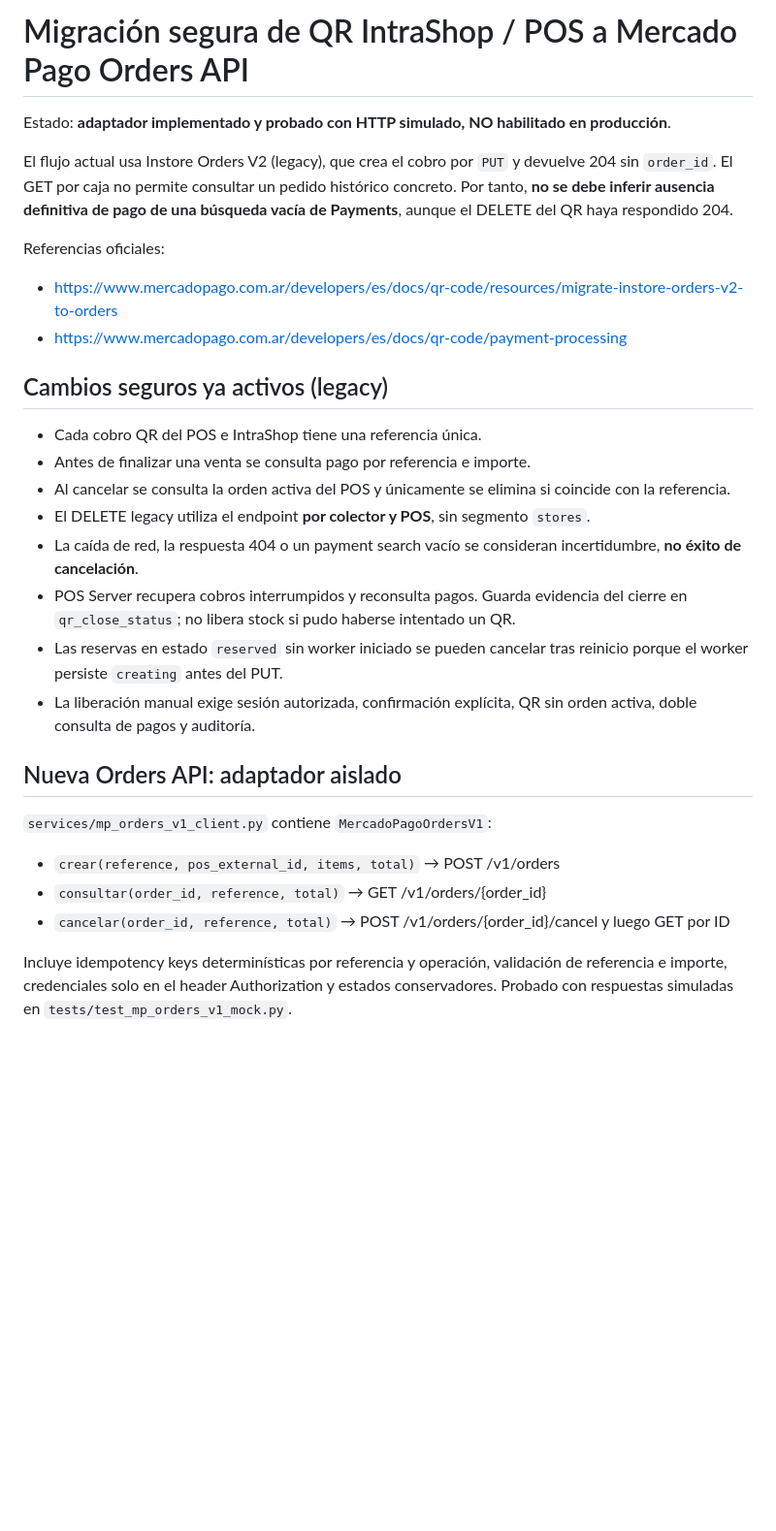
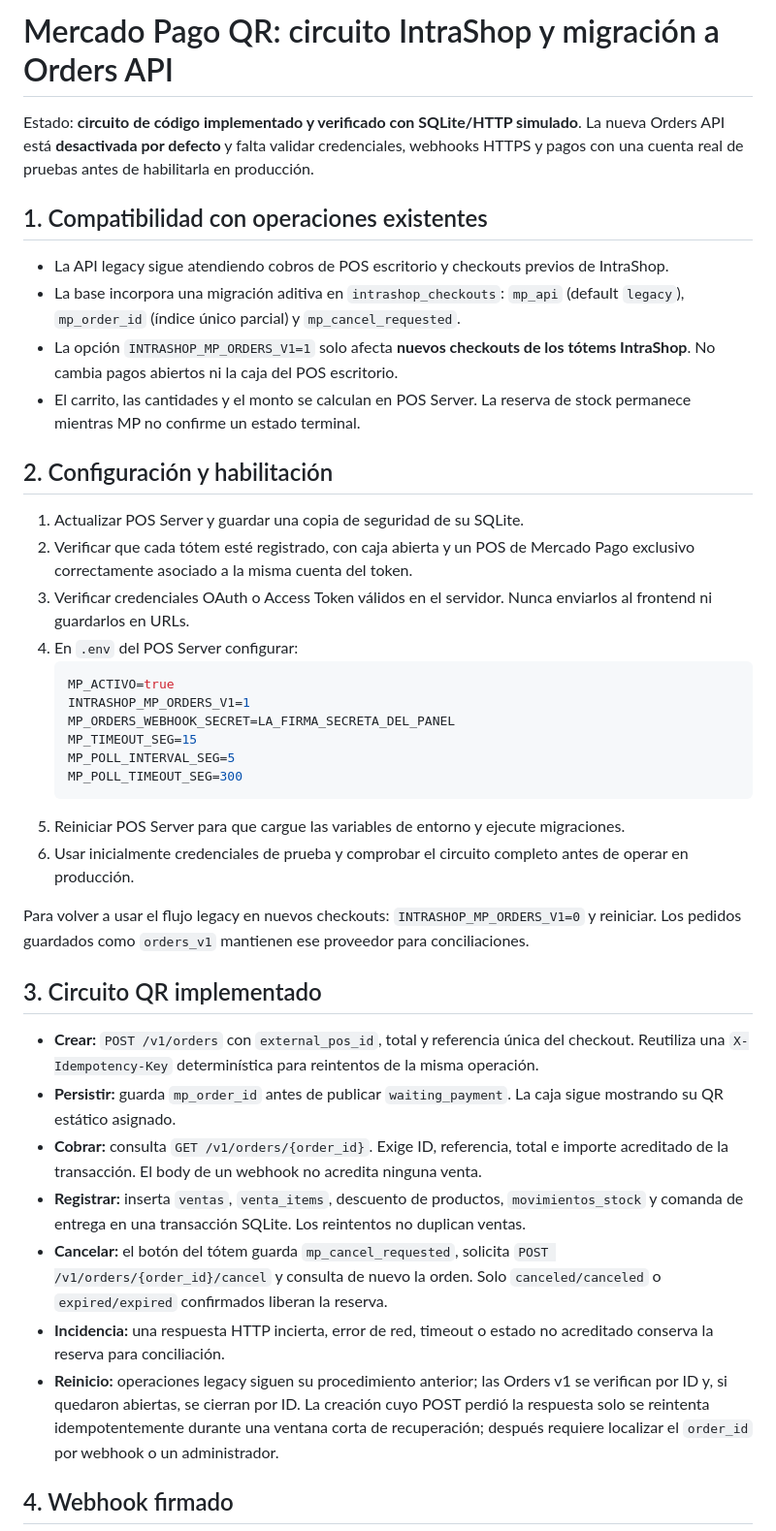
Before and after one commit to facundohernandez01/gestion_libreria, a Markdown page: docs/mercadopago-orders-v1-migracion-segura.md, the part around one of its changes. Shown at 97% size. GitHub-like rendering; blank space fills up the shorter version.

Commit message:
docs(orders): document opt-in live checkout, signed webhook, LAN limitations and admin recovery

````diff
--- a/docs/mercadopago-orders-v1-migracion-segura.md
+++ b/docs/mercadopago-orders-v1-migracion-segura.md
@@ -1,31 +1,42 @@
-# Migración segura de QR IntraShop / POS a Mercado Pago Orders API
+# Mercado Pago QR: circuito IntraShop y migración a Orders API
 
-Estado: **adaptador implementado y probado con HTTP simulado, NO habilitado en producción**.
+Estado: **circuito de código implementado y verificado con SQLite/HTTP simulado**. La nueva Orders API está **desactivada por defecto** y falta validar credenciales, webhooks HTTPS y pagos con una cuenta real de pruebas antes de habilitarla en producción.
 
-El flujo actual usa Instore Orders V2 (legacy), que crea el cobro por `PUT` y devuelve 204 sin `order_id`. El GET por caja no permite consultar un pedido histórico concreto. Por tanto, **no se debe inferir ausencia definitiva de pago de una búsqueda vacía de Payments**, aunque el DELETE del QR haya respondido 204.
+## 1. Compatibilidad con operaciones existentes
 
-Referencias oficiales:
-- https://www.mercadopago.com.ar/developers/es/docs/qr-code/resources/migrate-instore-orders-v2-to-orders
-- https://www.mercadopago.com.ar/developers/es/docs/qr-code/payment-processing
+- La API legacy sigue atendiendo cobros de POS escritorio y checkouts previos de IntraShop.
+- La base incorpora una migración aditiva en `intrashop_checkouts`: `mp_api` (default `legacy`), `mp_order_id` (índice único parcial) y `mp_cancel_requested`.
+- La opción `INTRASHOP_MP_ORDERS_V1=1` solo afecta **nuevos checkouts de los tótems IntraShop**. No cambia pagos abiertos ni la caja del POS escritorio.
+- El carrito, las cantidades y el monto se calculan en POS Server. La reserva de stock permanece mientras MP no confirme un estado terminal.
 
-## Cambios seguros ya activos (legacy)
+## 2. Configuración y habilitación
 
-- Cada cobro QR del POS e IntraShop tiene una referencia única.
-- Antes de finalizar una venta se consulta pago por referencia e importe.
-- Al cancelar se consulta la orden activa del POS y únicamente se elimina si coincide con la referencia.
-- El DELETE legacy utiliza el endpoint **por colector y POS**, sin segmento `stores`.
-- La caída de red, la respuesta 404 o un payment search vacío se consideran incertidumbre, **no éxito de cancelación**.
-- POS Server recupera cobros interrumpidos y reconsulta pagos. Guarda evidencia del cierre en `qr_close_status`; no libera stock si pudo haberse intentado un QR.
-- Las reservas en estado `reserved` sin worker iniciado se pueden cancelar tras reinicio porque el worker persiste `creating` antes del PUT.
-- La liberación manual exige sesión autorizada, confirmación explícita, QR sin orden activa, doble consulta de pagos y auditoría.
+1. Actualizar POS Server y guardar una copia de seguridad de su SQLite.
+2. Verificar que cada tótem esté registrado, con caja abierta y un POS de Mercado Pago exclusivo correctamente asociado a la misma cuenta del token.
+3. Verificar credenciales OAuth o Access Token válidos en el servidor. Nunca enviarlos al frontend ni guardarlos en URLs.
+4. En `.env` del POS Server configurar:
+   ```env
+   MP_ACTIVO=true
+   INTRASHOP_MP_ORDERS_V1=1
+   MP_ORDERS_WEBHOOK_SECRET=LA_FIRMA_SECRETA_DEL_PANEL
+   MP_TIMEOUT_SEG=15
+   MP_POLL_INTERVAL_SEG=5
+   MP_POLL_TIMEOUT_SEG=300
+   ```
+5. Reiniciar POS Server para que cargue las variables de entorno y ejecute migraciones.
+6. Usar inicialmente credenciales de prueba y comprobar el circuito completo antes de operar en producción.
 
-## Nueva Orders API: adaptador aislado
+Para volver a usar el flujo legacy en nuevos checkouts: `INTRASHOP_MP_ORDERS_V1=0` y reiniciar. Los pedidos guardados como `orders_v1` mantienen ese proveedor para conciliaciones.
 
-`services/mp_orders_v1_client.py` contiene `MercadoPagoOrdersV1`:
+## 3. Circuito QR implementado
 
-- `crear(reference, pos_external_id, items, total)` → POST /v1/orders
-- `consultar(order_id, reference, total)` → GET /v1/orders/{order_id}
-- `cancelar(order_id, reference, total)` → POST /v1/orders/{order_id}/cancel y luego GET por ID
+- **Crear:** `POST /v1/orders` con `external_pos_id`, total y referencia única del checkout. Reutiliza una `X-Idempotency-Key` determinística para reintentos de la misma operación.
+- **Persistir:** guarda `mp_order_id` antes de publicar `waiting_payment`. La caja sigue mostrando su QR estático asignado.
+- **Cobrar:** consulta `GET /v1/orders/{order_id}`. Exige ID, referencia, total e importe acreditado de la transacción. El body de un webhook no acredita ninguna venta.
+- **Registrar:** inserta `ventas`, `venta_items`, descuento de productos, `movimientos_stock` y comanda de entrega en una transacción SQLite. Los reintentos no duplican ventas.
+- **Cancelar:** el botón del tótem guarda `mp_cancel_requested`, solicita `POST /v1/orders/{order_id}/cancel` y consulta de nuevo la orden. Solo `canceled/canceled` o `expired/expired` confirmados liberan la reserva.
+- **Incidencia:** una respuesta HTTP incierta, error de red, timeout o estado no acreditado conserva la reserva para conciliación.
+- **Reinicio:** operaciones legacy siguen su procedimiento anterior; las Orders v1 se verifican por ID y, si quedaron abiertas, se cierran por ID. La creación cuyo POST perdió la respuesta solo se reintenta idempotentemente durante una ventana corta de recuperación; después requiere localizar el `order_id` por webhook o un administrador.
 
-Incluye idempotency keys determinísticas por referencia y operación, validación de referencia e importe, credenciales solo en el header Authorization y estados conservadores. Probado con respuestas simuladas en `tests/test_mp_orders_v1_mock.py`.
+## 4. Webhook firmado
 
````
Also changed, not shown: other parts of docs/mercadopago-orders-v1-migracion-segura.md (+29 -14 lines).
